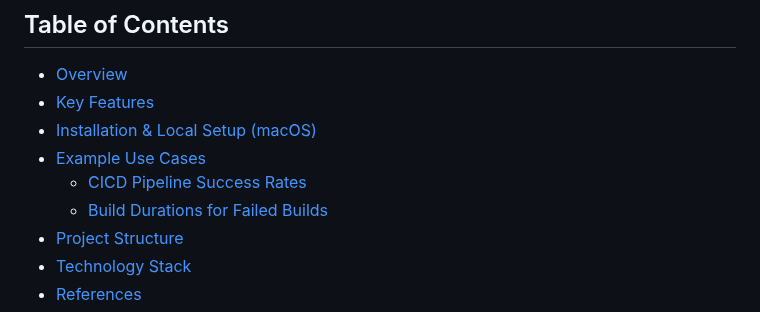
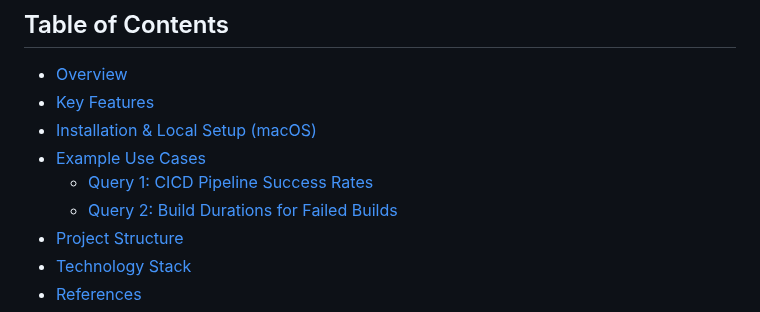
Before and after one commit to firmsoil/anviksha, a Markdown page: README.md, the part around the change. Rendered like a GitHub page.

```diff
--- a/README.md
+++ b/README.md
@@ -18,8 +18,8 @@ Transform your software delivery data/events into actionable business insights w
 - [Key Features](#Key-Features)
 - [Installation & Local Setup (macOS)](#Installation-&-Local-Setup-(macOS))
 - [Example Use Cases](#Example-Use-Cases)
-  - [CICD Pipeline Success Rates](#Query-1:-CICD-Pipeline-Success-Rates)
-  - [Build Durations for Failed Builds](#Query-2:-Build-Durations-for-Failed-Builds)
+  - [Query 1: CICD Pipeline Success Rates](#Query-1:-CICD-Pipeline-Success-Rates)
+  - [Query 2: Build Durations for Failed Builds](#Query-2:-Build-Durations-for-Failed-Builds)
 - [Project Structure](#Project-Structure)
 - [Technology Stack](#Technology-Stack)
 - [References](#References)
```
